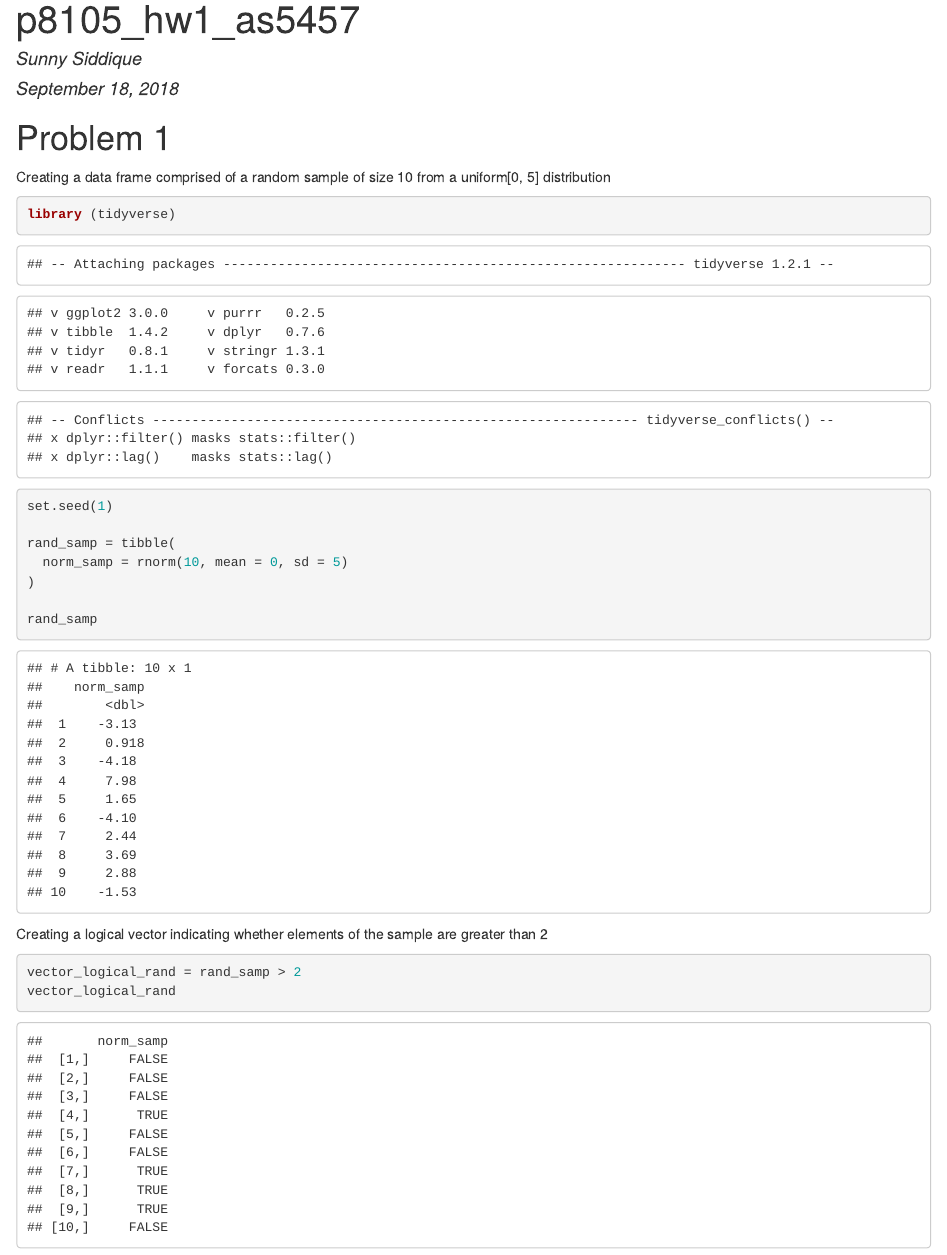
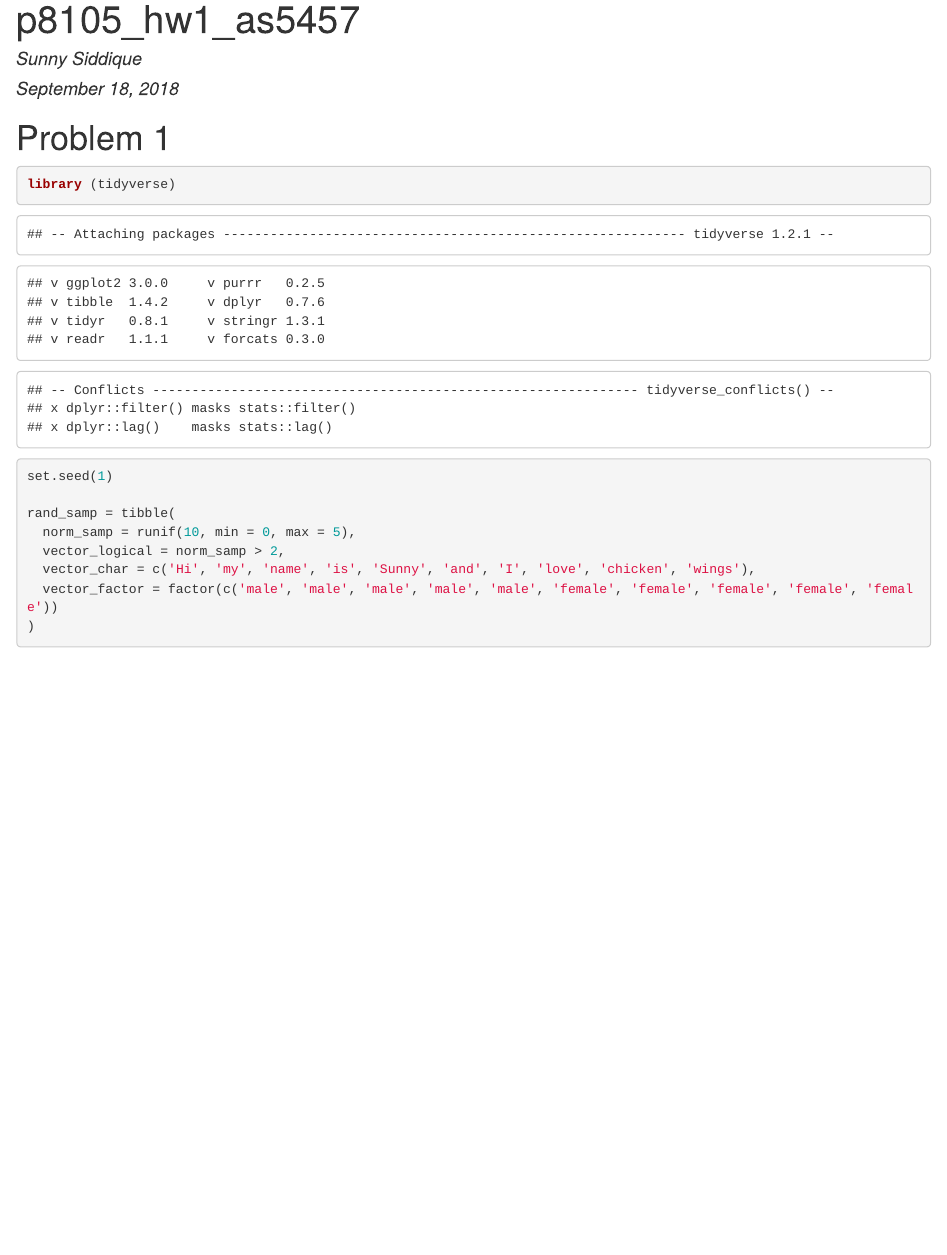
Before and after one commit to as5457/p8105_hw1_as5457, an R Markdown document (p8105_hw1_as5457.Rmd): the page in a window 1100 px wide, from its top. The pictures show the output file p8105_hw1_as5457.html that the author committed with the source, opened offline.

Commit message:
Fixed issues regarding setting up data frame.

````diff
--- a/p8105_hw1_as5457.Rmd
+++ b/p8105_hw1_as5457.Rmd
@@ -6,7 +6,6 @@ output: html_document
 ---
 
 # Problem 1
-Creating a data frame comprised of a random sample of size 10 from a uniform[0, 5] distribution
 
 
 ```{r random_sample}
@@ -15,15 +14,11 @@ library (tidyverse)
 set.seed(1)
 
 rand_samp = tibble(
-  norm_samp = rnorm(10, mean = 0, sd = 5)
+  norm_samp = runif(10, min = 0, max = 5),
+  vector_logical = norm_samp > 2,
+  vector_char = c('Hi', 'my', 'name', 'is', 'Sunny', 'and', 'I', 'love', 'chicken', 'wings'),
+  vector_factor = factor(c('male', 'male', 'male', 'male', 'male', 'female', 'female', 'female', 'female', 'female'))
 )
 
-rand_samp
+
 ```
-
-
-Creating a logical vector indicating whether elements of the sample are greater than 2
-```{r logic_vector}
-vector_logical_rand = rand_samp > 2
-vector_logical_rand
-```
````
Also changed, not shown: p8105_hw1_as5457.html.
